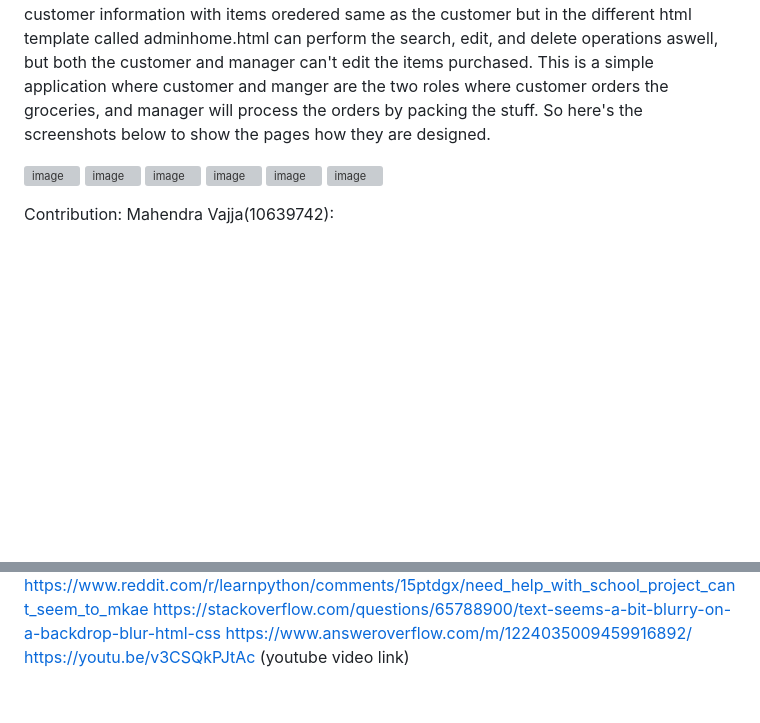
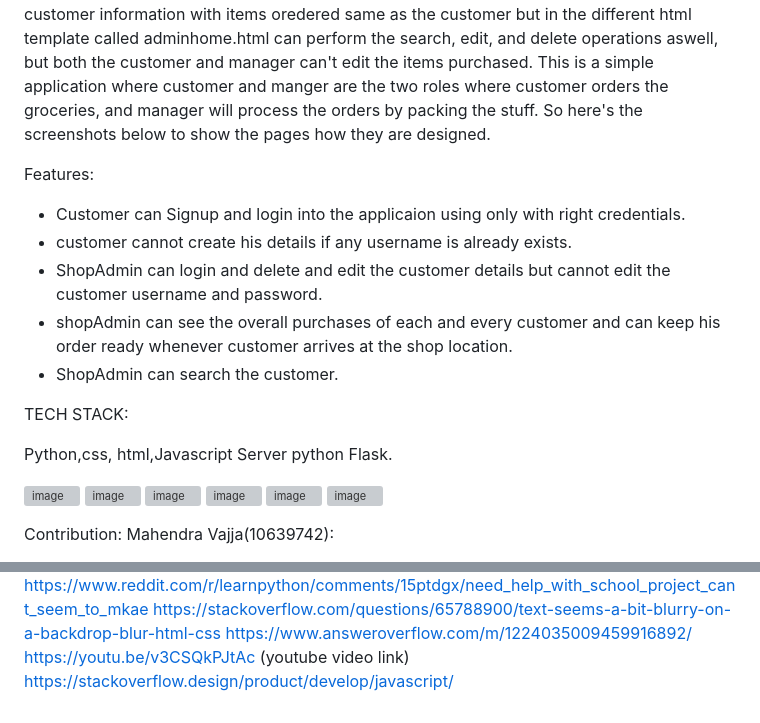
Before and after one commit to gunasimhareddy72/pythonCA_2Assignment, a Markdown page: README.md, 2 parts joined by grey strips. GitHub-like rendering; blank space fills up the shorter version; grey boxes are pictures that could not be loaded.

Commit message:
Updated the readme file
added features of the application

```diff
--- a/README.md
+++ b/README.md
@@ -8,6 +8,24 @@ The products are stored inside the .json file  can be accessed to customer and c
 The same goes to the manager but the manager has a special feature which is login, when he logins he can see the customer information with items oredered same as the customer but in the different html template called adminhome.html can perform the search, edit, and delete operations aswell, but both the customer and manager can't edit the items purchased.
 This is a simple application where customer and manger are the two roles where customer orders the groceries, and manager will process the orders by packing the stuff.
 So here's the screenshots below to show the pages how they are designed.
+
+Features:
+
+* Customer can Signup and login into the applicaion using only with right credentials.
+* customer cannot create his details if any username is already exists.
+* ShopAdmin can login and delete and edit the customer details but cannot edit the customer username and password.
+* shopAdmin can see the overall purchases of each and every customer and can keep his order ready whenever customer arrives at the shop location.
+* ShopAdmin can search the customer.
+
+
+TECH STACK:
+
+Python,css, html,Javascript
+Server python Flask.
+
+
+
+
 
 
 ![image](https://github.com/gunasimhareddy72/pythonCA_2Assignment/assets/67228880/22e76736-548e-49ad-bcf4-0118a52a89f8)
@@ -62,3 +80,4 @@ https://www.reddit.com/r/learnpython/comments/15ptdgx/need_help_with_school_proj
 https://stackoverflow.com/questions/65788900/text-seems-a-bit-blurry-on-a-backdrop-blur-html-css
 https://www.answeroverflow.com/m/1224035009459916892/
 https://youtu.be/v3CSQkPJtAc (youtube video link)
+https://stackoverflow.design/product/develop/javascript/
```
